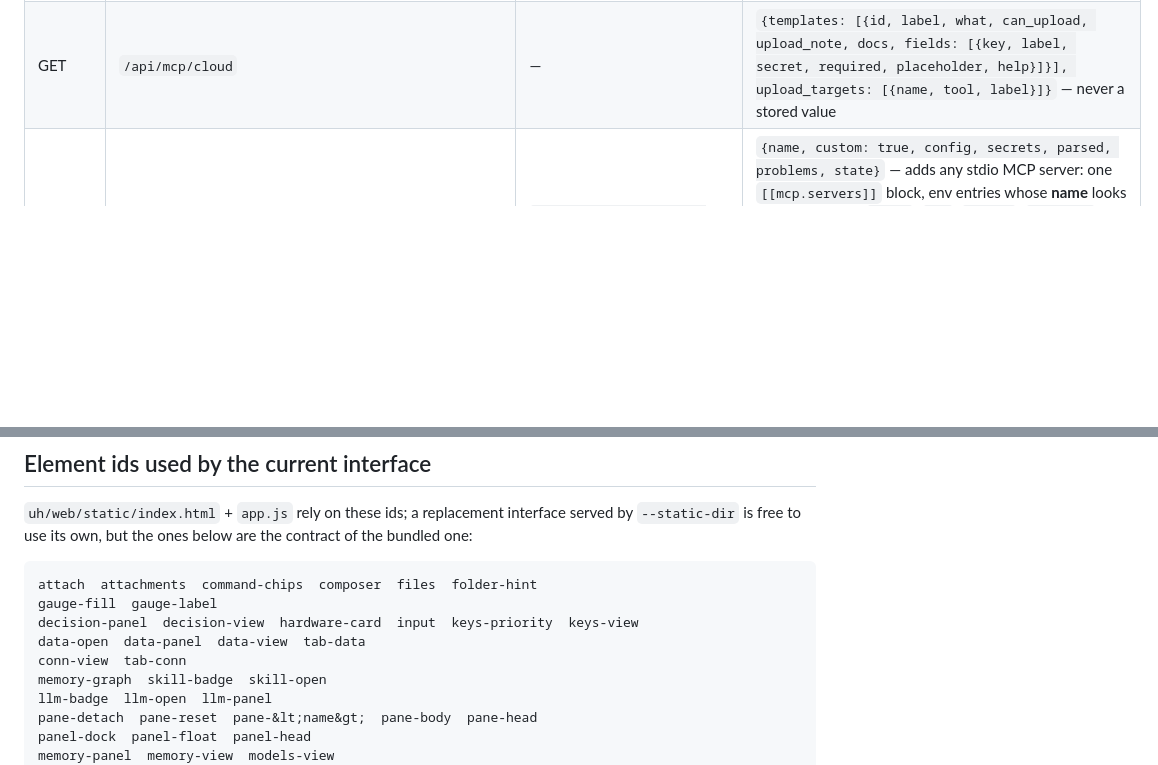
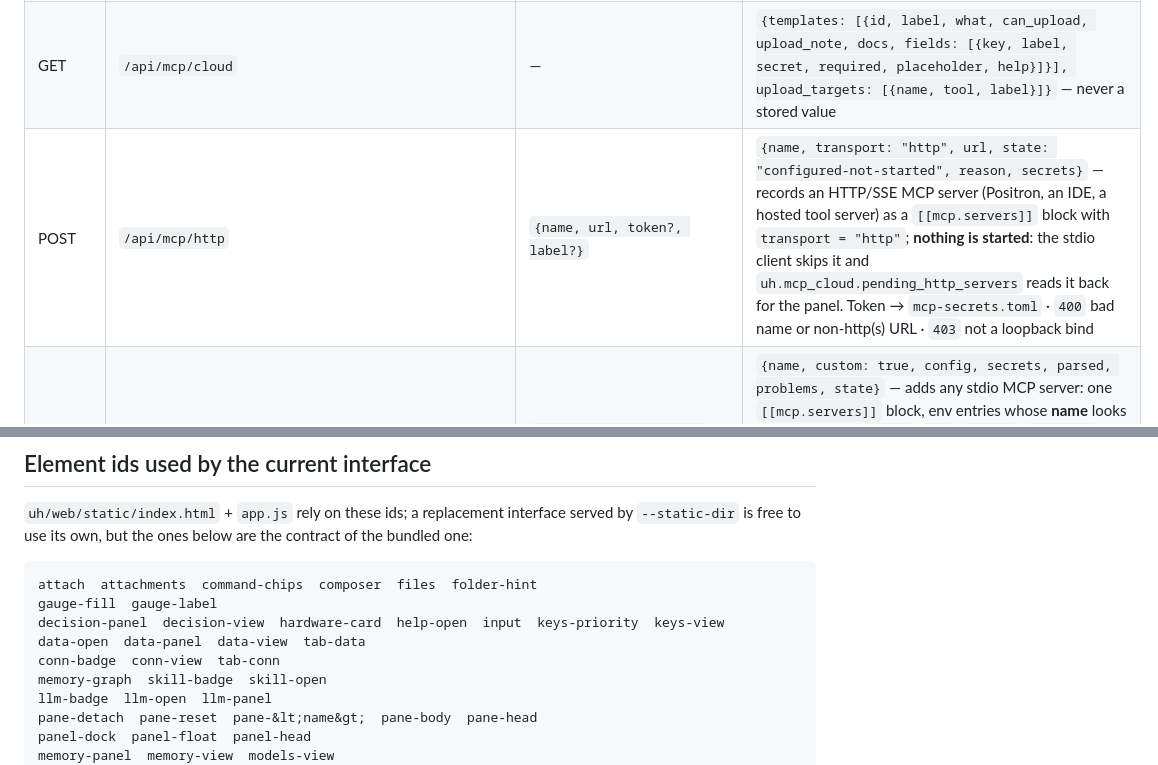
Before and after one commit to Antoine-Thomas/UH-Universal-Harness, a Markdown page: docs/API.md, 2 parts joined by grey strips. GitHub-like rendering; blank space fills up the shorter version.

Commit message:
feat(ui): IDE/HTTP entries, a Help panel, ?panel deep links and a Connexions badge
Positron and the like are recorded now; stdio cannot start them yet, and the UI says so.

````diff
--- a/docs/API.md
+++ b/docs/API.md
@@ -75,6 +75,7 @@ even when the failing input was one.
 | POST | `/api/fix` | `{instruction}` | `{stamp, applies, error, files, path, notes, diff}` — asks a provider for a unified diff and **proves** it with `git apply --check`; nothing is written to the tree · `400` empty instruction · `502` no provider / model refusal |
 | POST | `/api/fix/{stamp}/apply` | — | `{applied, branch: "fix/auto-<stamp>", reverted, changed?, failed?}` — re-reads and re-checks the stored diff, applies it on a new branch, runs `ruff` on `uh` and `tests`, and reverts the patch when that fails. Never commits, never pushes · `400` not a stamp · `404` unknown proposal · `409` the patch no longer applies |
 | GET | `/api/mcp/cloud` | — | `{templates: [{id, label, what, can_upload, upload_note, docs, fields: [{key, label, secret, required, placeholder, help}]}], upload_targets: [{name, tool, label}]}` — never a stored value |
+| POST | `/api/mcp/http` | `{name, url, token?, label?}` | `{name, transport: "http", url, state: "configured-not-started", reason, secrets}` — records an HTTP/SSE MCP server (Positron, an IDE, a hosted tool server) as a `[[mcp.servers]]` block with `transport = "http"`; **nothing is started**: the stdio client skips it and `uh.mcp_cloud.pending_http_servers` reads it back for the panel. Token → `mcp-secrets.toml` · `400` bad name or non-http(s) URL · `403` not a loopback bind |
 | POST | `/api/mcp/custom` | `{name, command, args: [..], env: {KEY: value}}` | `{name, custom: true, config, secrets, parsed, problems, state}` — adds any stdio MCP server: one `[[mcp.servers]]` block, env entries whose **name** looks like a credential (`TOKEN`, `KEY`, `SECRET`, `PASSWORD`, `CREDENTIAL`) go to `mcp-secrets.toml`, the rest stay visible in `config.toml` · `400` bad name / empty command / `env` not an object · `403` not a loopback bind |
 | POST | `/api/mcp/cloud` | `{template, name, fields: {KEY: value}}` | `{name, template, label, can_upload, config, secrets, parsed, problems, state}` — appends (or replaces by name) one `[[mcp.servers]]`; secrets go to `mcp-secrets.toml` (0600) and are merged into the child's environment, never written to `config.toml` · `400` unknown template / missing or unexpected field / bad name · `403` not a loopback bind |
 | POST | `/api/mcp/{name}/test` | — | starts that server, `{name, command, connected: true, state: "connected", protocol, server, version, tools: [names]}`, then stops it · `404` unknown name · `502` the server failed (timeout, crash, JSON-RPC error) |
@@ -137,9 +138,9 @@ contract of the bundled one:
 ```
 attach  attachments  command-chips  composer  files  folder-hint
 gauge-fill  gauge-label
-decision-panel  decision-view  hardware-card  input  keys-priority  keys-view
+decision-panel  decision-view  hardware-card  help-open  input  keys-priority  keys-view
 data-open  data-panel  data-view  tab-data
-conn-view  tab-conn
+conn-badge  conn-view  tab-conn
 memory-graph  skill-badge  skill-open
 llm-badge  llm-open  llm-panel
 pane-detach  pane-reset  pane-&lt;name&gt;  pane-body  pane-head
````
Also changed, not shown: docs/ROADMAP_UH_V2.md (+71 -0 lines), docs/assets/help.png (added), 8 other files.
